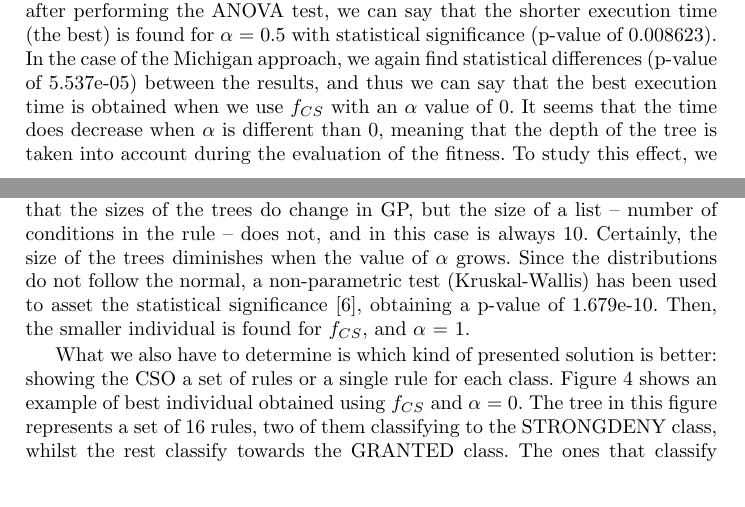
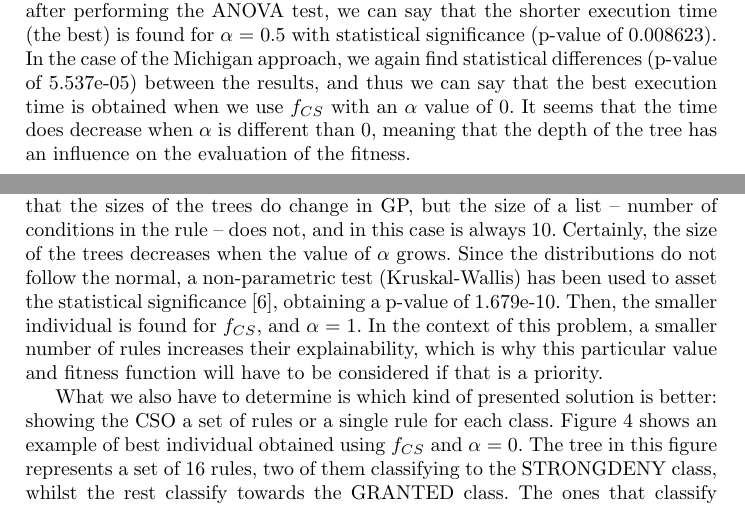
Before and after one commit to geneura-papers/2016-PPSN, a LaTeX thesis (GPrules/GPrules.tex): two parts of pages 12 and 13 of 16 before the commit and two parts of pages 12 and 13 of 17 after it, joined at a grey line, cut so that both start at the same text. Compiled offline with pdfLaTeX.

Commit message:
Reformatting and a question for @fergunet

```diff
--- a/GPrules/GPrules.tex
+++ b/GPrules/GPrules.tex
@@ -697,4 +697,14 @@ To evaluate computation costs of the two approaches, and taking into considerati
 	\label{tab:PvsMtime}
 \end{table*}
 
-In this table we see that best times are obtained when $f_{CS}$ is used. More precisely, in the Pittsburgh approach, the distributions follow the normal and after performing the ANOVA test, we can say that the shorter execution time (the best) is found for $\alpha$ = 0.5 with statistical significance (p-value of 0.008623). In the case of the Michigan approach, we again find statistical differences (p-value of 5.537e-05) between the results, and thus we can say that the best execution time is obtained when we use $f_{CS}$ with an $\alpha$ value of 0. It seems that the time does decrease when $\alpha$ is different than 0, meaning that the depth of the tree is taken into account during the evaluation of the fitness. To study this effect, we have to look at the sizes of the best individuals obtained for each configuration, which are displayed in Table \ref{tab:PvsMsize}.
+In this table we see that best times are obtained when $f_{CS}$ is
+used. More precisely, in the Pittsburgh approach, the distributions
+follow the normal and after performing the ANOVA test, we can say that
+the shorter execution time (the best) is found for $\alpha$ = 0.5 with
+statistical significance (p-value of 0.008623). In the case of the
+Michigan approach, we again find statistical differences (p-value of
+5.537e-05) between the results, and thus we can say that the best
+execution time is obtained when we use $f_{CS}$ with an $\alpha$ value
+of 0. It seems that the time does decrease when $\alpha$ is different
+than 0, meaning that the depth of the tree has an influence on the
+evaluation of the fitness.
@@ -716,7 +730,18 @@ In this table we see that best times are obtained when $f_{CS}$ is used. More pr
 	\label{tab:PvsMsize}
 \end{table*}
 
-In this table we only show the results for the Pittsburgh approach, given that the sizes of the trees do change in GP, but the size of a list -- number of conditions in the rule -- does not, and in this case is always 10. Certainly, the size of the trees diminishes when the value of $\alpha$ grows. Since the distributions do not follow the normal, a non-parametric test (Kruskal-Wallis) has been used to asset the statistical significance \cite{DerracTests11}, obtaining a p-value of 1.679e-10. Then, the smaller individual is found for $f_{CS}$, and $\alpha$ = 1.
+In this table we only show the results for the Pittsburgh approach,
+given that the sizes of the trees do change in GP, but the size of a
+list -- number of conditions in the rule -- does not, and in this case
+is always 10. Certainly, the size of the trees decreases when the
+value of $\alpha$ grows. Since the distributions do not follow the
+normal, a non-parametric test (Kruskal-Wallis) has been used to asset
+the statistical significance \cite{DerracTests11}, obtaining a p-value
+of 1.679e-10. Then, the smaller individual is found for $f_{CS}$, and
+$\alpha$ = 1. In the context of this problem, a smaller number of
+rules increases their explainability, which is why this particular
+value and fitness function will have to be considered if that is a
+priority.
 
 % Esta se deja comentada por si piden más resultados
 
```
Also changed, not shown: GPrules/GPrules.tex (11 more changed lines).
